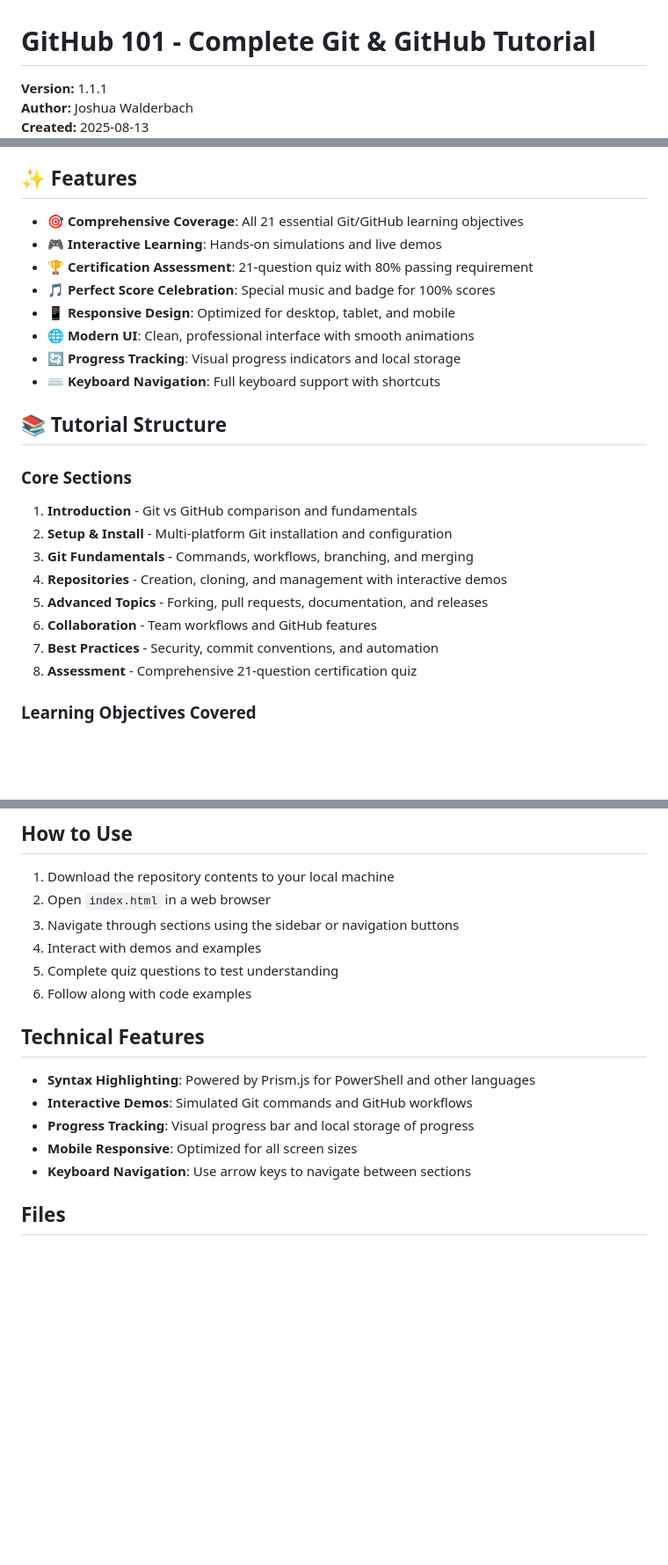
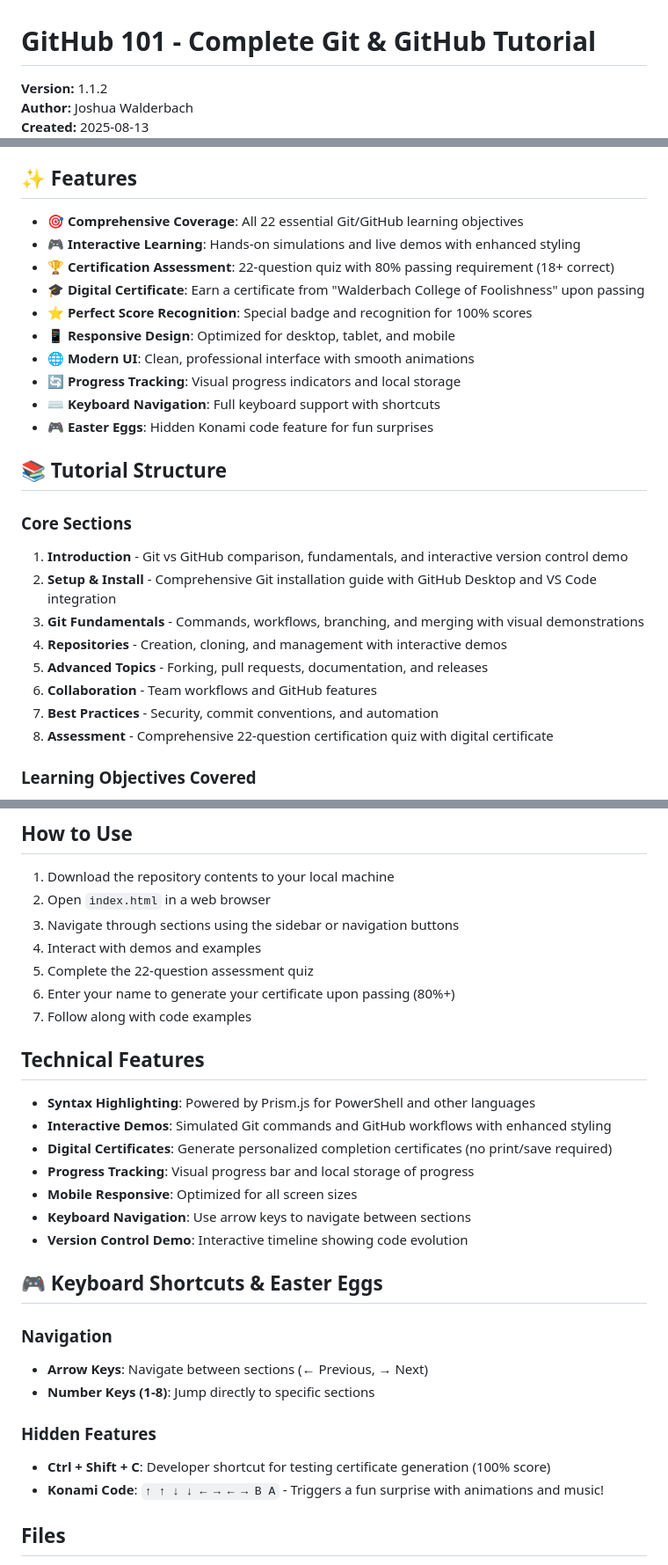
Before and after one commit to 8bits1beard-io/github101, a Markdown page: README.md, 3 parts joined by grey strips. Shown: that part at 88% size. Drawn GitHub-style; blank space fills up the shorter version.

```diff
--- a/README.md
+++ b/README.md
@@ -1,5 +1,5 @@
 # GitHub 101 - Complete Git & GitHub Tutorial
 
-**Version:** 1.1.1
+**Version:** 1.1.2
 **Author:** Joshua Walderbach
 **Created:** 2025-08-13
@@ -9,26 +9,28 @@ A comprehensive, interactive web-based tutorial teaching Git and GitHub fundamen
 
 ## ✨ Features
 
-- **🎯 Comprehensive Coverage**: All 21 essential Git/GitHub learning objectives
-- **🎮 Interactive Learning**: Hands-on simulations and live demos
-- **🏆 Certification Assessment**: 21-question quiz with 80% passing requirement
-- **🎵 Perfect Score Celebration**: Special music and badge for 100% scores
+- **🎯 Comprehensive Coverage**: All 22 essential Git/GitHub learning objectives
+- **🎮 Interactive Learning**: Hands-on simulations and live demos with enhanced styling
+- **🏆 Certification Assessment**: 22-question quiz with 80% passing requirement (18+ correct)
+- **🎓 Digital Certificate**: Earn a certificate from "Walderbach College of Foolishness" upon passing
+- **⭐ Perfect Score Recognition**: Special badge and recognition for 100% scores
 - **📱 Responsive Design**: Optimized for desktop, tablet, and mobile
 - **🌐 Modern UI**: Clean, professional interface with smooth animations
 - **🔄 Progress Tracking**: Visual progress indicators and local storage
 - **⌨️ Keyboard Navigation**: Full keyboard support with shortcuts
+- **🎮 Easter Eggs**: Hidden Konami code feature for fun surprises
 
 ## 📚 Tutorial Structure
 
 ### Core Sections
-1. **Introduction** - Git vs GitHub comparison and fundamentals
-2. **Setup & Install** - Multi-platform Git installation and configuration
-3. **Git Fundamentals** - Commands, workflows, branching, and merging
+1. **Introduction** - Git vs GitHub comparison, fundamentals, and interactive version control demo
+2. **Setup & Install** - Comprehensive Git installation guide with GitHub Desktop and VS Code integration
+3. **Git Fundamentals** - Commands, workflows, branching, and merging with visual demonstrations
 4. **Repositories** - Creation, cloning, and management with interactive demos
 5. **Advanced Topics** - Forking, pull requests, documentation, and releases
 6. **Collaboration** - Team workflows and GitHub features
 7. **Best Practices** - Security, commit conventions, and automation
-8. **Assessment** - Comprehensive 21-question certification quiz
+8. **Assessment** - Comprehensive 22-question certification quiz with digital certificate
 
 ### Learning Objectives Covered
 ✅ Git vs GitHub differences
@@ -49,16 +51,29 @@ A comprehensive, interactive web-based tutorial teaching Git and GitHub fundamen
 2. Open `index.html` in a web browser
 3. Navigate through sections using the sidebar or navigation buttons
 4. Interact with demos and examples
-5. Complete quiz questions to test understanding
-6. Follow along with code examples
+5. Complete the 22-question assessment quiz
+6. Enter your name to generate your certificate upon passing (80%+)
+7. Follow along with code examples
 
 ## Technical Features
 
 - **Syntax Highlighting**: Powered by Prism.js for PowerShell and other languages
-- **Interactive Demos**: Simulated Git commands and GitHub workflows
+- **Interactive Demos**: Simulated Git commands and GitHub workflows with enhanced styling
+- **Digital Certificates**: Generate personalized completion certificates (no print/save required)
 - **Progress Tracking**: Visual progress bar and local storage of progress
 - **Mobile Responsive**: Optimized for all screen sizes
 - **Keyboard Navigation**: Use arrow keys to navigate between sections
+- **Version Control Demo**: Interactive timeline showing code evolution
+
+## 🎮 Keyboard Shortcuts & Easter Eggs
+
+### Navigation
+- **Arrow Keys**: Navigate between sections (← Previous, → Next)
+- **Number Keys (1-8)**: Jump directly to specific sections
+
+### Hidden Features
+- **Ctrl + Shift + C**: Developer shortcut for testing certificate generation (100% score)
+- **Konami Code**: `↑ ↑ ↓ ↓ ← → ← → B A` - Triggers a fun surprise with animations and music!
 
 ## Files
 
```
Also changed, not shown: other parts of README.md (+19 -3 lines).
